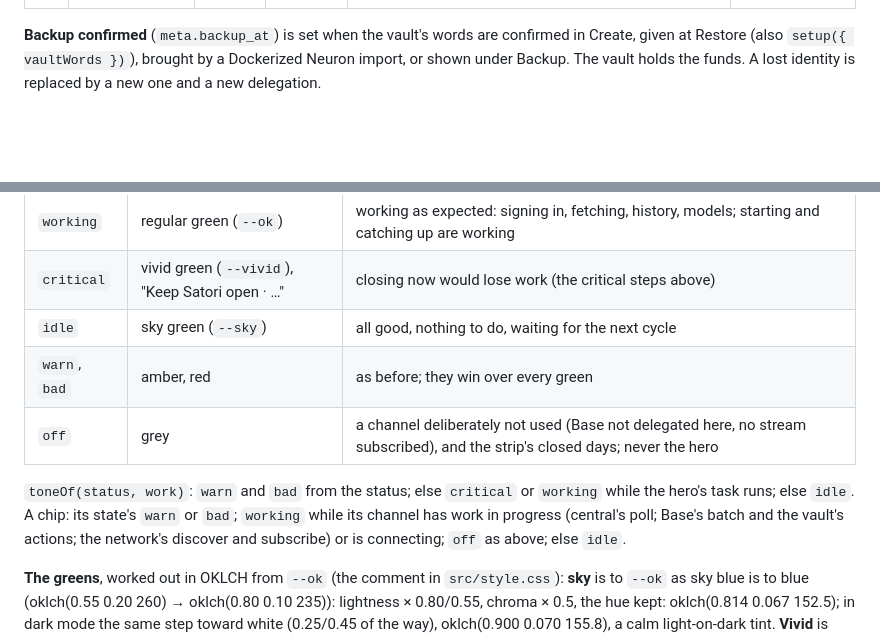
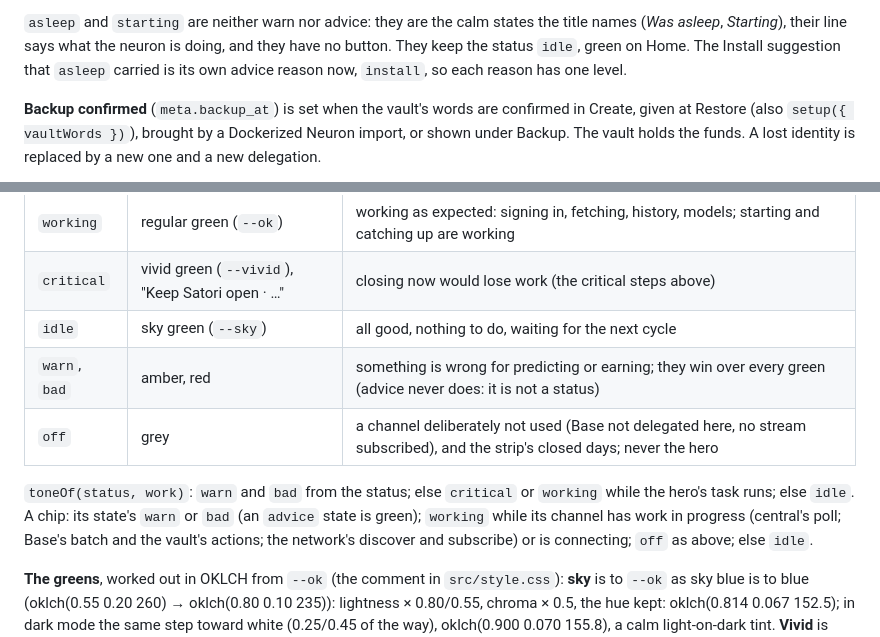
Before and after one commit to lastmeta/Satori, a Markdown page: docs/design/health.md, 2 parts joined by grey strips. Drawn GitHub-style; blank space fills up the shorter version.

```diff
--- a/docs/design/health.md
+++ b/docs/design/health.md
@@ -118,3 +139,8 @@ most one card. Its button does the thing, or goes to the place it is done.
+`asleep` and `starting` are neither warn nor advice: they are the calm
+states the title names (*Was asleep*, *Starting*), their line says what the
+neuron is doing, and they have no button. They keep the status `idle`,
+green on Home. The Install suggestion that `asleep` carried is its own
+advice reason now, `install`, so each reason has one level.
 
 **Backup confirmed** (`meta.backup_at`) is set when the vault's words are
 confirmed in Create, given at Restore (also `setup({ vaultWords })`), brought
@@ -221,12 +247,12 @@ what is deliberately off. `health().tone` and each `channels[x].tone`:
 | `working` | regular green (`--ok`) | working as expected: signing in, fetching, history, models; starting and catching up are working |
 | `critical` | vivid green (`--vivid`), "Keep Satori open · …" | closing now would lose work (the critical steps above) |
 | `idle` | sky green (`--sky`) | all good, nothing to do, waiting for the next cycle |
-| `warn`, `bad` | amber, red | as before; they win over every green |
+| `warn`, `bad` | amber, red | something is wrong for predicting or earning; they win over every green (advice never does: it is not a status) |
 | `off` | grey | a channel deliberately not used (Base not delegated here, no stream subscribed), and the strip's closed days; never the hero |
 
 `toneOf(status, work)`: `warn` and `bad` from the status; else `critical`
 or `working` while the hero's task runs; else `idle`. A chip: its state's
-`warn` or `bad`; `working` while its channel has work in progress (central's
+`warn` or `bad` (an `advice` state is green); `working` while its channel has work in progress (central's
 poll; Base's batch and the vault's actions; the network's discover and
 subscribe) or is connecting; `off` as above; else `idle`.
 
```
Also changed, not shown: other parts of docs/design/health.md (+87 -39 lines), docs/design/OVERVIEW.md (+4 -2 lines), docs/design/pwa.md (+4 -3 lines), docs/screenshots/home-advice-backup-live.png (added).
